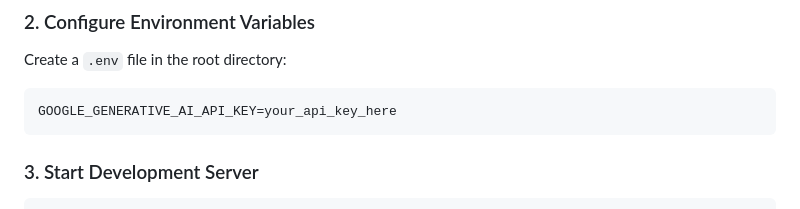
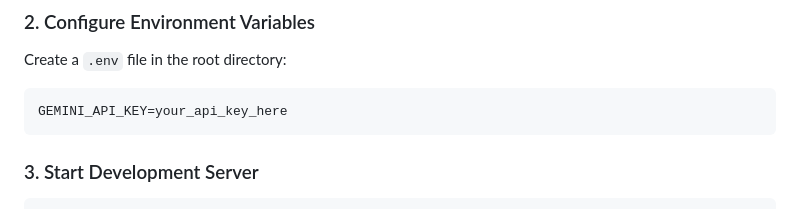
Before and after one commit to tomcomtang/a2ui-template, a Markdown page: README.md, the part around the change. Rendered like a GitHub page.

````diff
--- a/README.md
+++ b/README.md
@@ -24,7 +24,7 @@ npm install
 Create a `.env` file in the root directory:
 
 ```env
-GOOGLE_GENERATIVE_AI_API_KEY=your_api_key_here
+GEMINI_API_KEY=your_api_key_here
 ```
 
 ### 3. Start Development Server
````
Also changed, not shown: README_zh-CN.md (+1 -1 lines).
